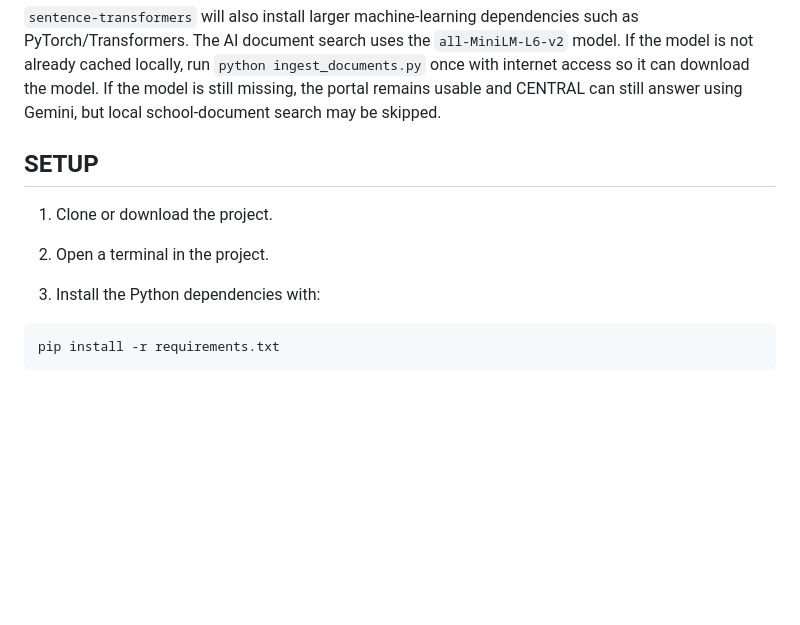
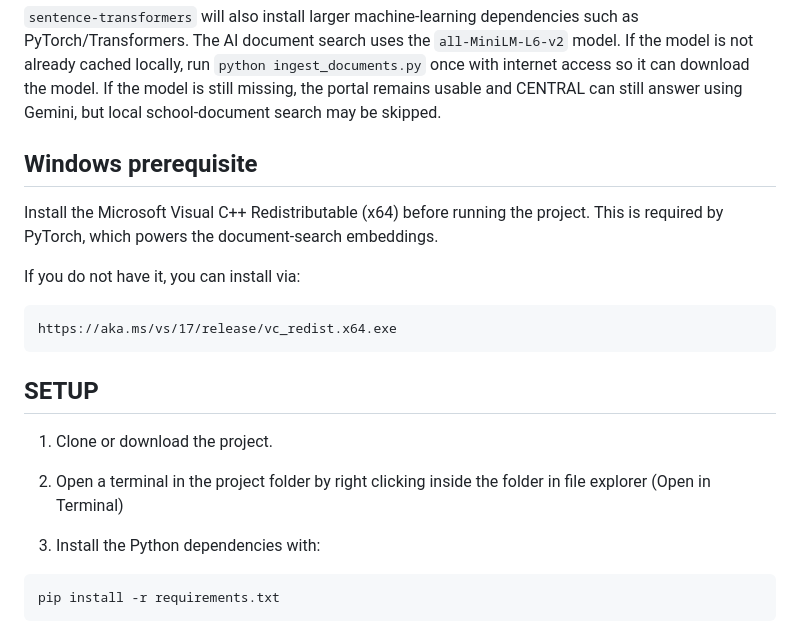
Before and after one commit to sounth-coder/SE12_CENTRAL_SP, a Markdown page: README.md, the part around the change. Drawn GitHub-style; blank space fills up the shorter version.

Commit message:
README updated with troubleshooting details

````diff
--- a/README.md
+++ b/README.md
@@ -23,12 +23,20 @@ The required packages are:
 
 `sentence-transformers` will also install larger machine-learning dependencies such as PyTorch/Transformers. The AI document search uses the `all-MiniLM-L6-v2` model. If the model is not already cached locally, run `python ingest_documents.py` once with internet access so it can download the model. If the model is still missing, the portal remains usable and CENTRAL can still answer using Gemini, but local school-document search may be skipped.
 
+## Windows prerequisite
+Install the Microsoft Visual C++ Redistributable (x64) before running the project.
+This is required by PyTorch, which powers the document-search embeddings.
 
+If you do not have it, you can install via:
+
+```text
+https://aka.ms/vs/17/release/vc_redist.x64.exe
+```
 
 ## SETUP
 1. Clone or download the project.
 
-2. Open a terminal in the project.
+2. Open a terminal in the project folder by right clicking inside the folder in file explorer (Open in Terminal)
 
 3. Install the Python dependencies with:
 
````
